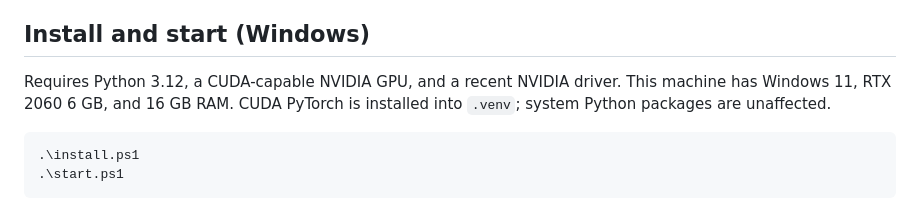
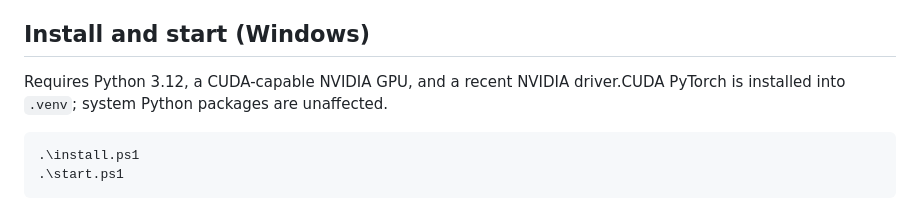
Before and after one commit to ethanleighfellows/local-qwen-neuron-lab, a Markdown page: README.md, the part around the change. Rendered like a GitHub page.

Commit message:
Simplify installation requirements in README
Removed redundant information about system specifications.

````diff
--- a/README.md
+++ b/README.md
@@ -6,8 +6,7 @@ chat UI, and an OpenAI chat-completions endpoint shared with Continue.
 
 ## Install and start (Windows)
 
-Requires Python 3.12, a CUDA-capable NVIDIA GPU, and a recent NVIDIA driver.
-This machine has Windows 11, RTX 2060 6 GB, and 16 GB RAM. CUDA PyTorch is
+Requires Python 3.12, a CUDA-capable NVIDIA GPU, and a recent NVIDIA driver.CUDA PyTorch is
 installed into `.venv`; system Python packages are unaffected.
 
 ```powershell
````
